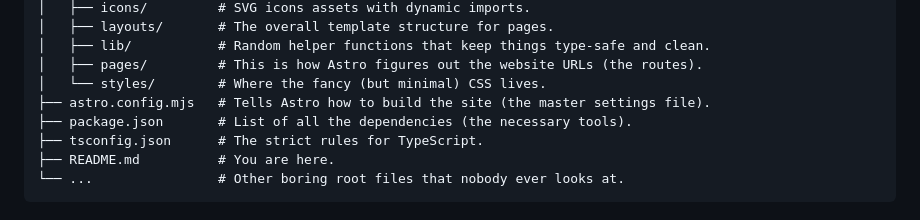
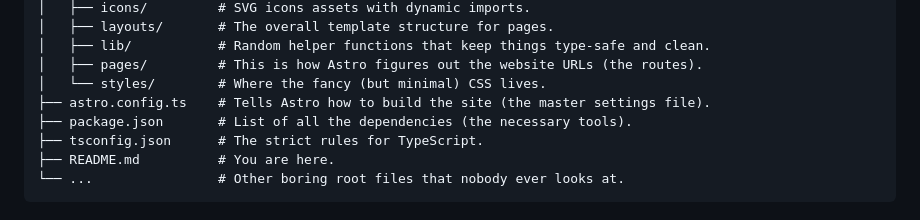
Before and after one commit to erlandv/erland.me, a Markdown page: README.md, the part around the change. Rendered like a GitHub page.

Commit message:
change .mjs to .ts in the astro.config project structure section

```diff
--- a/README.md
+++ b/README.md
@@ -78,7 +78,7 @@ This is where all the over-engineered minimal code lives. If you get lost, just
 │   ├── lib/           # Random helper functions that keep things type-safe and clean.
 │   ├── pages/         # This is how Astro figures out the website URLs (the routes).
 │   └── styles/        # Where the fancy (but minimal) CSS lives.
-├── astro.config.mjs   # Tells Astro how to build the site (the master settings file).
+├── astro.config.ts    # Tells Astro how to build the site (the master settings file).
 ├── package.json       # List of all the dependencies (the necessary tools).
 ├── tsconfig.json      # The strict rules for TypeScript.
 ├── README.md          # You are here.
```
